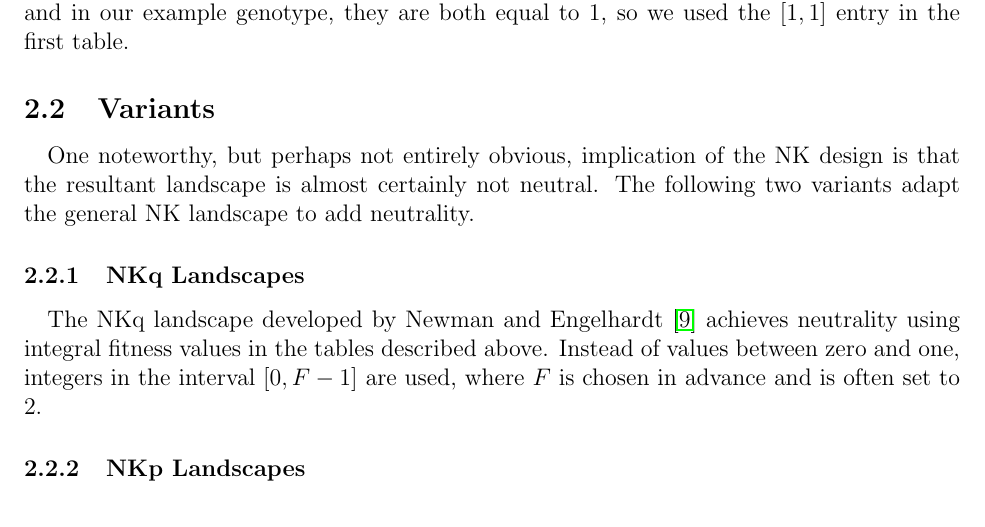
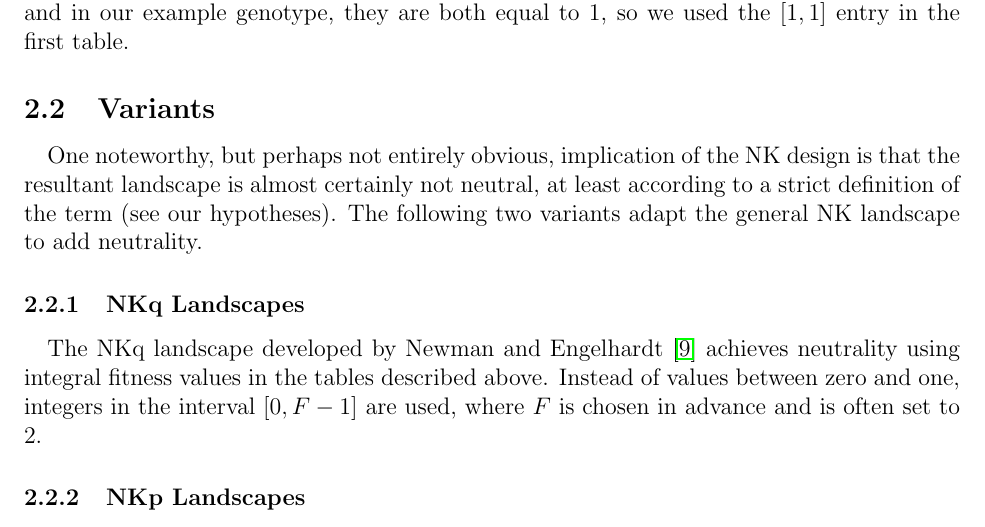
Before and after one commit to glesica/fitness-thesis, a LaTeX document (proposal.tex): part of page 7 of 10, cut so that both start at the same text. Compiled offline with pdfLaTeX.

Commit message:
Note that "neutral" may have alternate definitions.

```diff
--- a/proposal.tex
+++ b/proposal.tex
@@ -324,8 +324,9 @@ to 1, so we used the $\left[1, 1\right]$ entry in the first table.
 
 \paragraph{}
 One noteworthy, but perhaps not entirely obvious, implication of the NK design
-is that the resultant landscape is almost certainly not neutral. The following
-two variants adapt the general NK landscape to add neutrality.
+is that the resultant landscape is almost certainly not neutral, at least
+according to a strict definition of the term (see our hypotheses). The
+following two variants adapt the general NK landscape to add neutrality.
 
 \subsubsection{NKq Landscapes}
 
```
